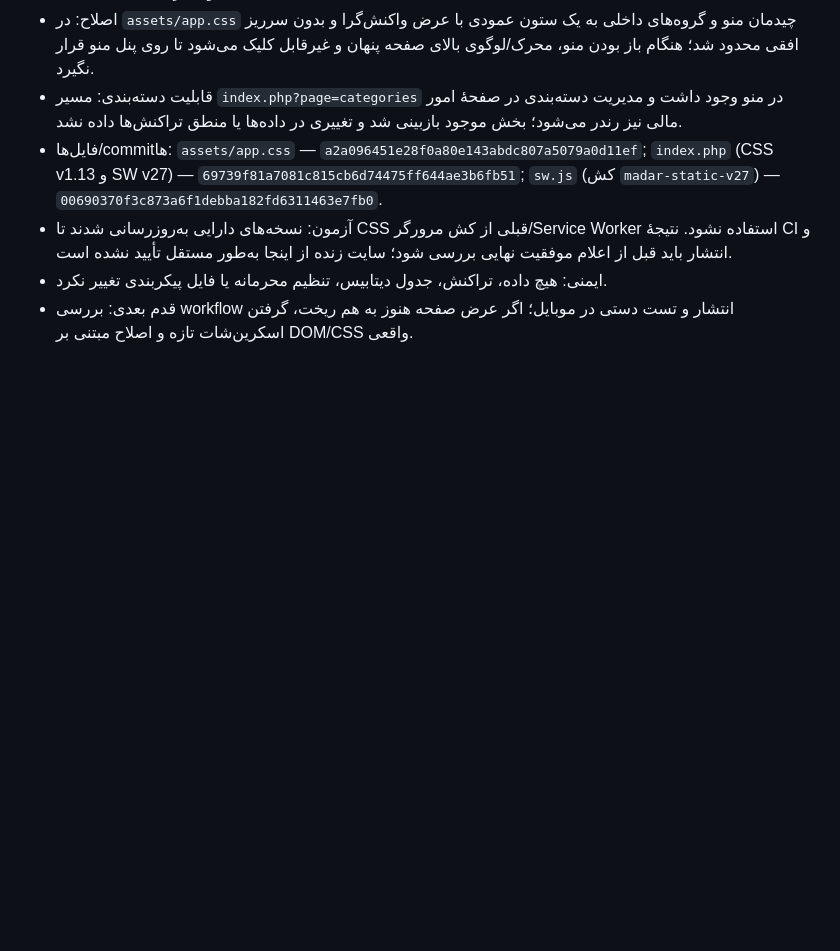
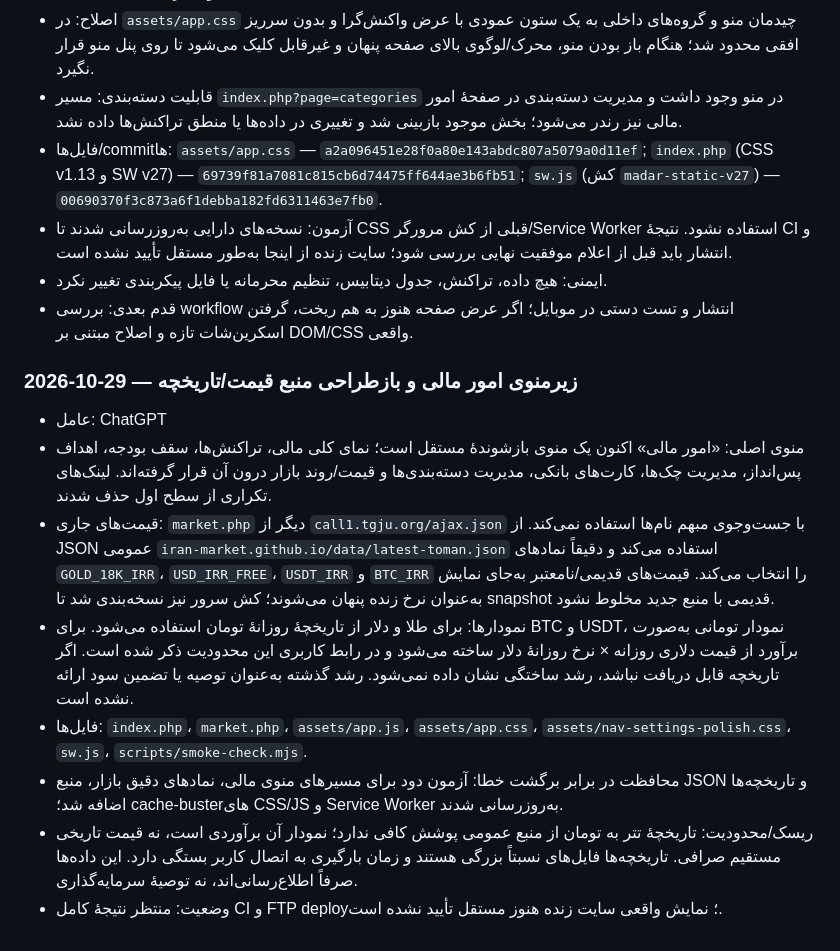
Before and after one commit to shoeibnajjari-bit/sho-os, a Markdown page: docs/DEVELOPMENT_LOG.md, the part around the change. Rendered like a GitHub page; blank space fills up the shorter version.

Commit message:
Log finance submenu and market history overhaul

```diff
--- a/docs/DEVELOPMENT_LOG.md
+++ b/docs/DEVELOPMENT_LOG.md
@@ -215,3 +215,13 @@
 - آزمون: نسخه‌های دارایی به‌روزرسانی شدند تا CSS قبلی از کش مرورگر/Service Worker استفاده نشود. نتیجهٔ CI و انتشار باید قبل از اعلام موفقیت نهایی بررسی شود؛ سایت زنده از اینجا به‌طور مستقل تأیید نشده است.
 - ایمنی: هیچ داده، تراکنش، جدول دیتابیس، تنظیم محرمانه یا فایل پیکربندی تغییر نکرد.
 - قدم بعدی: بررسی workflow انتشار و تست دستی در موبایل؛ اگر عرض صفحه هنوز به هم ریخت، گرفتن اسکرین‌شات تازه و اصلاح مبتنی بر DOM/CSS واقعی.
+
+### 2026-10-29 — زیرمنوی امور مالی و بازطراحی منبع قیمت/تاریخچه
+- عامل: ChatGPT
+- منوی اصلی: «امور مالی» اکنون یک منوی بازشوندهٔ مستقل است؛ نمای کلی مالی، تراکنش‌ها، سقف بودجه، اهداف پس‌انداز، مدیریت چک‌ها، کارت‌های بانکی، مدیریت دسته‌بندی‌ها و قیمت/روند بازار درون آن قرار گرفته‌اند. لینک‌های تکراری از سطح اول حذف شدند.
+- قیمت‌های جاری: `market.php` دیگر از `call1.tgju.org/ajax.json` با جست‌وجوی مبهم نام‌ها استفاده نمی‌کند. از JSON عمومی `iran-market.github.io/data/latest-toman.json` استفاده می‌کند و دقیقاً نمادهای `GOLD_18K_IRR`، `USD_IRR_FREE`، `USDT_IRR` و `BTC_IRR` را انتخاب می‌کند. قیمت‌های قدیمی/نامعتبر به‌جای نمایش به‌عنوان نرخ زنده پنهان می‌شوند؛ کش سرور نیز نسخه‌بندی شد تا snapshot قدیمی با منبع جدید مخلوط نشود.
+- نمودارها: برای طلا و دلار از تاریخچهٔ روزانهٔ تومان استفاده می‌شود. برای BTC و USDT، نمودار تومانی به‌صورت برآورد از قیمت دلاری روزانه × نرخ روزانهٔ دلار ساخته می‌شود و در رابط کاربری این محدودیت ذکر شده است. اگر تاریخچه قابل دریافت نباشد، رشد ساختگی نشان داده نمی‌شود. رشد گذشته به‌عنوان توصیه یا تضمین سود ارائه نشده است.
+- فایل‌ها: `index.php`، `market.php`، `assets/app.js`، `assets/app.css`، `assets/nav-settings-polish.css`، `sw.js`، `scripts/smoke-check.mjs`.
+- محافظت در برابر برگشت خطا: آزمون دود برای مسیرهای منوی مالی، نمادهای دقیق بازار، منبع JSON و تاریخچه‌ها اضافه شد؛ cache-busterهای CSS/JS و Service Worker به‌روزرسانی شدند.
+- ریسک/محدودیت: تاریخچهٔ تتر به تومان از منبع عمومی پوشش کافی ندارد؛ نمودار آن برآوردی است، نه قیمت تاریخی مستقیم صرافی. تاریخچه‌ها فایل‌های نسبتاً بزرگی هستند و زمان بارگیری به اتصال کاربر بستگی دارد. این داده‌ها صرفاً اطلاع‌رسانی‌اند، نه توصیهٔ سرمایه‌گذاری.
+- وضعیت: منتظر نتیجهٔ کامل CI و FTP deploy؛ نمایش واقعی سایت زنده هنوز مستقل تأیید نشده است.
```
